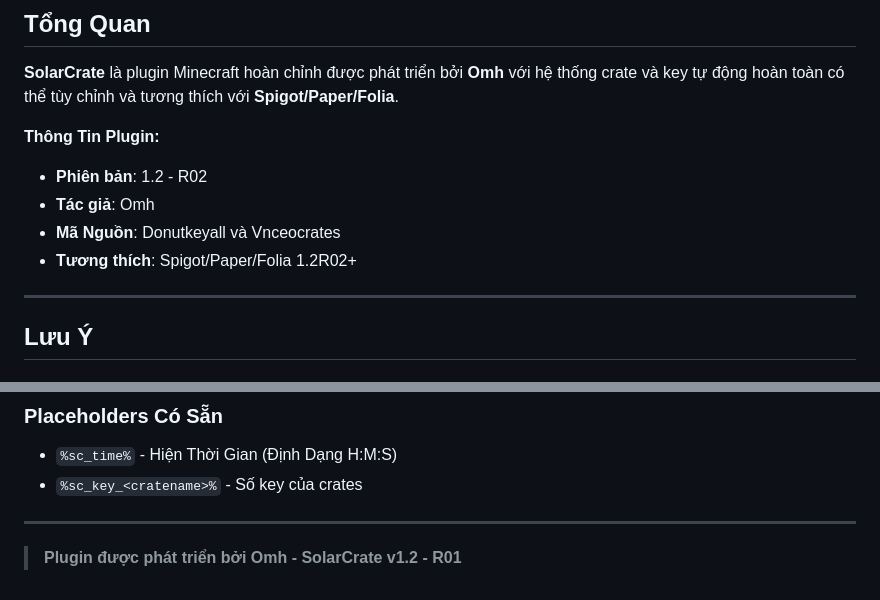
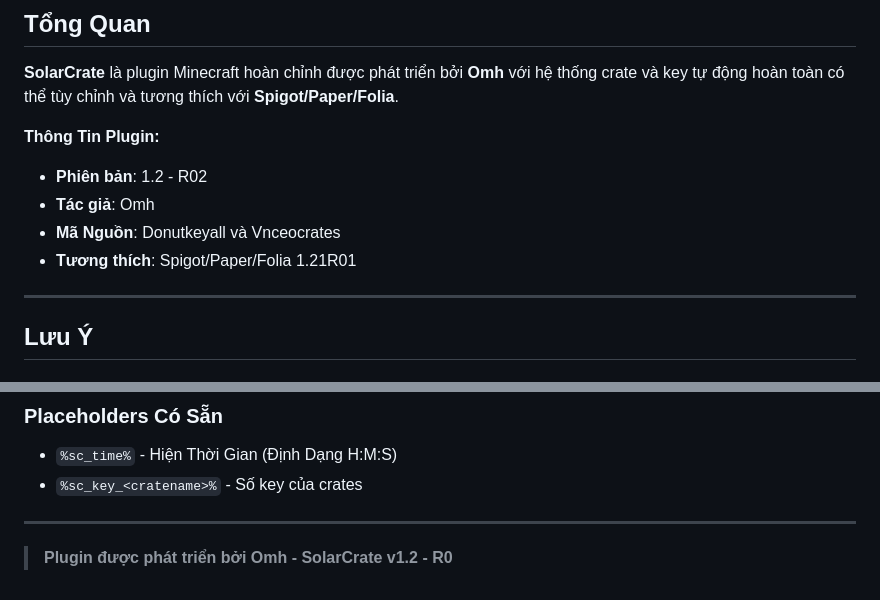
Before and after one commit to OmhVN/SolarCrate, a Markdown page: README.md, 2 parts joined by grey strips. Drawn GitHub-style.

Commit message:
Update README.md
Signed-off-by: OmhVN <vuhaotran346@gmail.com>

```diff
--- a/README.md
+++ b/README.md
@@ -7,7 +7,7 @@
 - **Phiên bản**: 1.2 - R02
 - **Tác giả**: Omh
 - **Mã Nguồn**: Donutkeyall và Vnceocrates
-- **Tương thích**: Spigot/Paper/Folia 1.2R02+
+- **Tương thích**: Spigot/Paper/Folia 1.21R01
 
 ---
 ## Lưu Ý
@@ -125,4 +125,4 @@ sounds:
 - `%sc_key_<cratename>%` - Số key của crates
 ---
 
-> **Plugin được phát triển bởi Omh - SolarCrate v1.2 - R01**
+> **Plugin được phát triển bởi Omh - SolarCrate v1.2 - R0**
```
